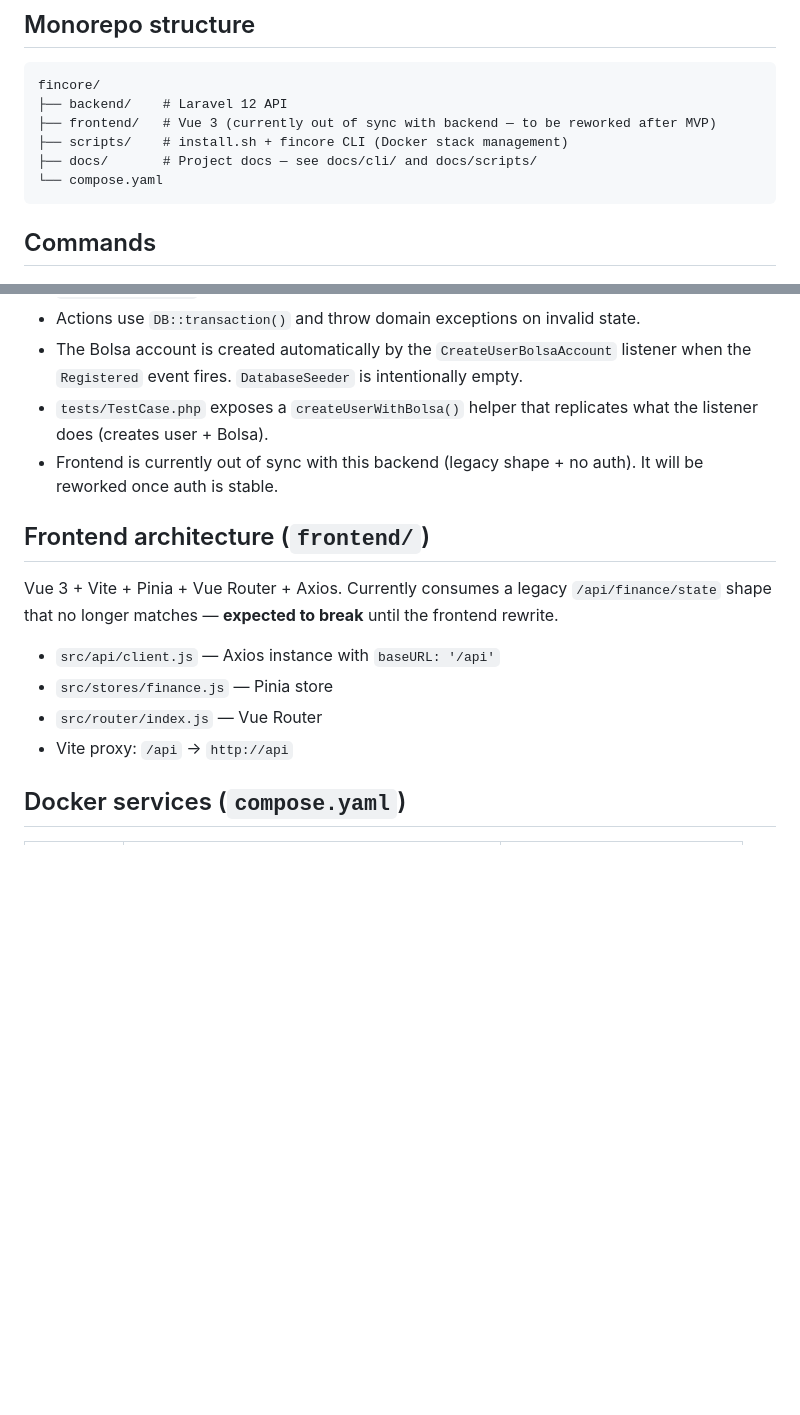
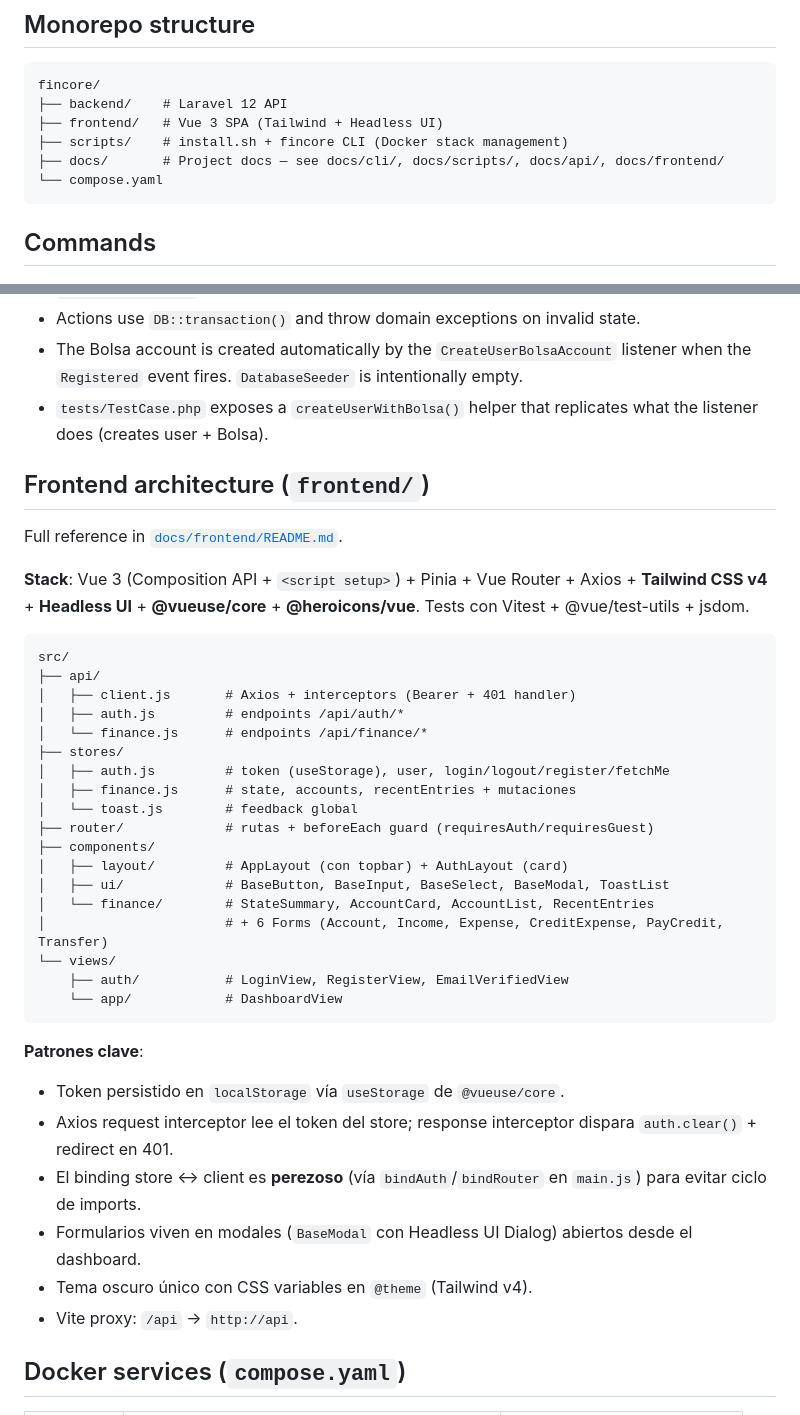
Before and after one commit to Gregori100/fincore, a Markdown page: CLAUDE.md, 2 parts joined by grey strips. GitHub-like rendering; blank space fills up the shorter version.

````diff
--- a/CLAUDE.md
+++ b/CLAUDE.md
@@ -11,9 +11,9 @@ This file provides guidance to Claude Code (claude.ai/code) when working with co
 ```
 fincore/
 ├── backend/    # Laravel 12 API
-├── frontend/   # Vue 3 (currently out of sync with backend — to be reworked after MVP)
+├── frontend/   # Vue 3 SPA (Tailwind + Headless UI)
 ├── scripts/    # install.sh + fincore CLI (Docker stack management)
-├── docs/       # Project docs — see docs/cli/ and docs/scripts/
+├── docs/       # Project docs — see docs/cli/, docs/scripts/, docs/api/, docs/frontend/
 └── compose.yaml
 ```
 
@@ -229,16 +229,41 @@ All commands accept `--user=email` (optional if there's exactly one user; requir
 - Actions use `DB::transaction()` and throw domain exceptions on invalid state.
 - The Bolsa account is created automatically by the `CreateUserBolsaAccount` listener when the `Registered` event fires. `DatabaseSeeder` is intentionally empty.
 - `tests/TestCase.php` exposes a `createUserWithBolsa()` helper that replicates what the listener does (creates user + Bolsa).
-- Frontend is currently out of sync with this backend (legacy shape + no auth). It will be reworked once auth is stable.
 
 ## Frontend architecture (`frontend/`)
 
-Vue 3 + Vite + Pinia + Vue Router + Axios. Currently consumes a legacy `/api/finance/state` shape that no longer matches — **expected to break** until the frontend rewrite.
+Full reference in [`docs/frontend/README.md`](./docs/frontend/README.md).
 
-- `src/api/client.js` — Axios instance with `baseURL: '/api'`
-- `src/stores/finance.js` — Pinia store
-- `src/router/index.js` — Vue Router
-- Vite proxy: `/api` → `http://api`
+**Stack**: Vue 3 (Composition API + `<script setup>`) + Pinia + Vue Router + Axios + **Tailwind CSS v4** + **Headless UI** + **@vueuse/core** + **@heroicons/vue**. Tests con Vitest + @vue/test-utils + jsdom.
+
+```
+src/
+├── api/
+│   ├── client.js       # Axios + interceptors (Bearer + 401 handler)
+│   ├── auth.js         # endpoints /api/auth/*
+│   └── finance.js      # endpoints /api/finance/*
+├── stores/
+│   ├── auth.js         # token (useStorage), user, login/logout/register/fetchMe
+│   ├── finance.js      # state, accounts, recentEntries + mutaciones
+│   └── toast.js        # feedback global
+├── router/             # rutas + beforeEach guard (requiresAuth/requiresGuest)
+├── components/
+│   ├── layout/         # AppLayout (con topbar) + AuthLayout (card)
+│   ├── ui/             # BaseButton, BaseInput, BaseSelect, BaseModal, ToastList
+│   └── finance/        # StateSummary, AccountCard, AccountList, RecentEntries
+│                       # + 6 Forms (Account, Income, Expense, CreditExpense, PayCredit, Transfer)
+└── views/
+    ├── auth/           # LoginView, RegisterView, EmailVerifiedView
+    └── app/            # DashboardView
+```
+
+**Patrones clave**:
+- Token persistido en `localStorage` vía `useStorage` de `@vueuse/core`.
+- Axios request interceptor lee el token del store; response interceptor dispara `auth.clear()` + redirect en 401.
+- El binding store ↔ client es **perezoso** (vía `bindAuth`/`bindRouter` en `main.js`) para evitar ciclo de imports.
+- Formularios viven en modales (`BaseModal` con Headless UI Dialog) abiertos desde el dashboard.
+- Tema oscuro único con CSS variables en `@theme` (Tailwind v4).
+- Vite proxy: `/api` → `http://api`.
 
 ## Docker services (`compose.yaml`)
 
````
Also changed, not shown: docs/frontend/README.md (added, +154 -0 lines).
